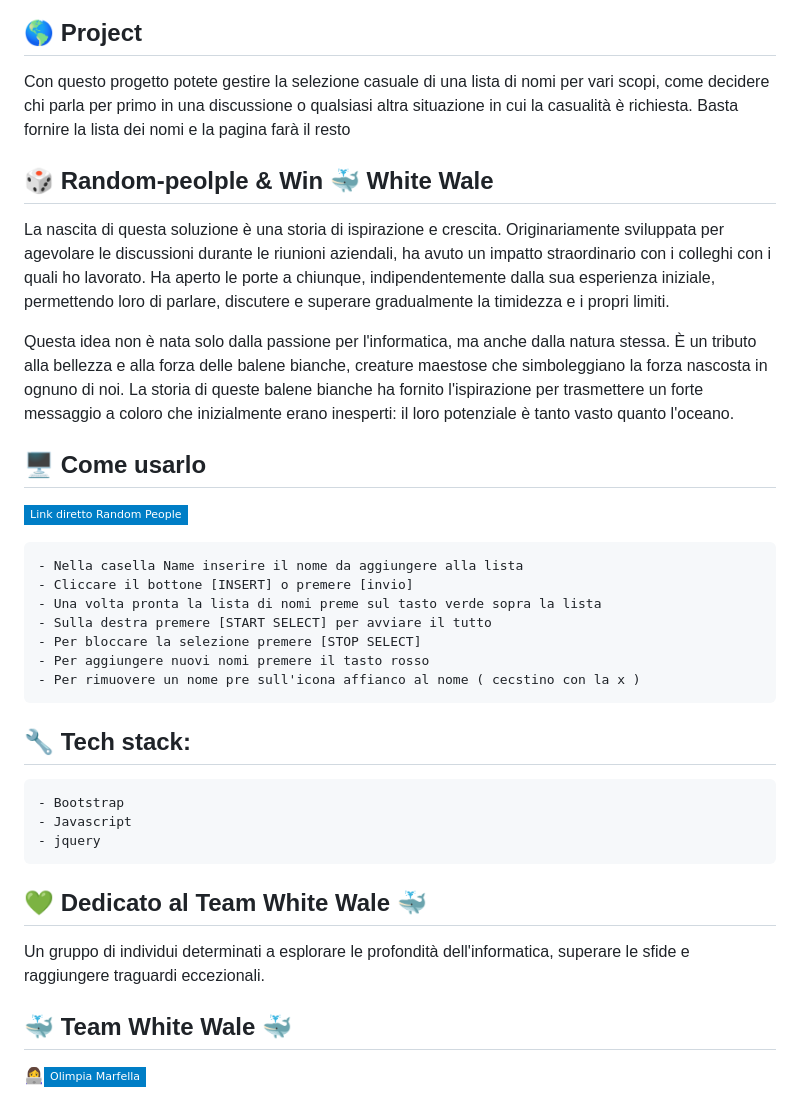
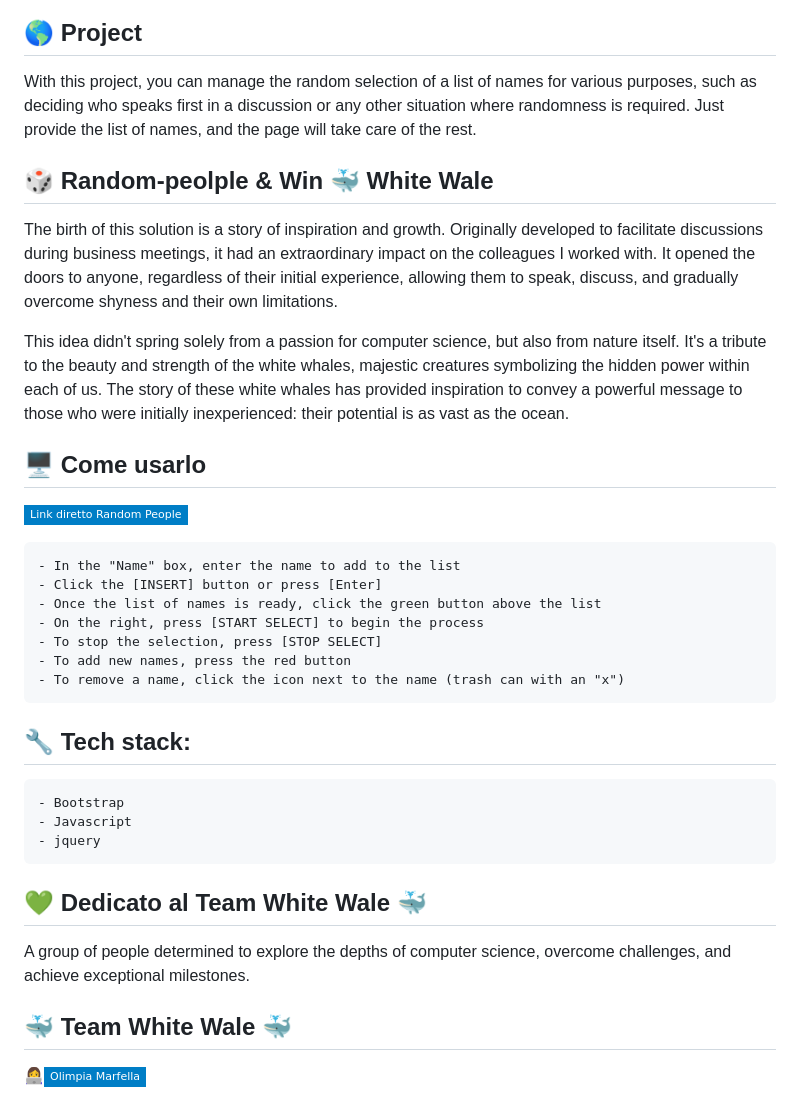
Before and after one commit to PioLavorgna/random-people, a Markdown page: README.md, the part around the change. Drawn GitHub-style; badges without logos.

Commit message:
Update file readme

```diff
--- a/README.md
+++ b/README.md
@@ -4,34 +4,35 @@
 [![GitHub Pio_Lavorgna](https://img.shields.io/github/followers/PioLavorgna?label=follow&style=social)](https://github.com/PioLavorgna)
 
 ## 🌎 Project
-Con questo progetto potete gestire la selezione casuale di una lista di nomi per vari scopi,
-come decidere chi parla per primo in una discussione o qualsiasi altra situazione in cui la casualità è richiesta.
-Basta fornire la lista dei nomi e la pagina farà il resto
+With this project, you can manage the random selection of a list of names for various purposes,
+such as deciding who speaks first in a discussion or any other situation where randomness is required.
+Just provide the list of names, and the page will take care of the rest.
 
 ## 🎲 Random-peolple & Win 🐳 White Wale
 
-La nascita di questa soluzione è una storia di ispirazione e crescita.
-Originariamente sviluppata per agevolare le discussioni durante le riunioni aziendali,
-ha avuto un impatto straordinario con i colleghi con i quali ho lavorato.
-Ha aperto le porte a chiunque, indipendentemente dalla sua esperienza iniziale, permettendo loro di parlare,
-discutere e superare gradualmente la timidezza e i propri limiti.
+The birth of this solution is a story of inspiration and growth.
+Originally developed to facilitate discussions during business meetings,
+it had an extraordinary impact on the colleagues I worked with.
+It opened the doors to anyone, regardless of their initial experience,
+allowing them to speak, discuss, and gradually overcome shyness and their own limitations.
 
-Questa idea non è nata solo dalla passione per l'informatica, ma anche dalla natura stessa.
-È un tributo alla bellezza e alla forza delle balene bianche,
-creature maestose che simboleggiano la forza nascosta in ognuno di noi.
-La storia di queste balene bianche ha fornito l'ispirazione per trasmettere un forte messaggio
-a coloro che inizialmente erano inesperti: il loro potenziale è tanto vasto quanto l'oceano.
+This idea didn't spring solely from a passion for computer science,
+but also from nature itself.
+It's a tribute to the beauty and strength of the white whales,
+majestic creatures symbolizing the hidden power within each of us.
+The story of these white whales has provided inspiration
+to convey a powerful message to those who were initially inexperienced: their potential is as vast as the ocean.
 
 ## 🖥️ Come usarlo
 [![Link diretto: random-people](https://img.shields.io/badge/-Link_diretto_Random_People-blue?style=flat-square&logo=Netlify&logoColor=white&link=https://random-people-by-pio-lavorgna.netlify.app)](https://random-people-by-pio-lavorgna.netlify.app)
 
-	- Nella casella Name inserire il nome da aggiungere alla lista
-	- Cliccare il bottone [INSERT] o premere [invio]
-	- Una volta pronta la lista di nomi preme sul tasto verde sopra la lista
-	- Sulla destra premere [START SELECT] per avviare il tutto
-	- Per bloccare la selezione premere [STOP SELECT]
-	- Per aggiungere nuovi nomi premere il tasto rosso
-	- Per rimuovere un nome pre sull'icona affianco al nome ( cecstino con la x )
+	- In the "Name" box, enter the name to add to the list
+	- Click the [INSERT] button or press [Enter]
+	- Once the list of names is ready, click the green button above the list
+	- On the right, press [START SELECT] to begin the process
+	- To stop the selection, press [STOP SELECT]
+	- To add new names, press the red button
+	- To remove a name, click the icon next to the name (trash can with an "x")
 
 ## 🔧 Tech stack:
 
@@ -41,8 +42,7 @@ a coloro che inizialmente erano inesperti: il loro potenziale è tanto vasto qua
 
 ## 💚 Dedicato al Team White Wale 🐳
 
-Un gruppo di individui determinati a esplorare le profondità dell'informatica,
-superare le sfide e raggiungere traguardi eccezionali.
+A group of people determined to explore the depths of computer science, overcome challenges, and achieve exceptional milestones.
 
 ## 🐳 Team White Wale 🐳
 
```
